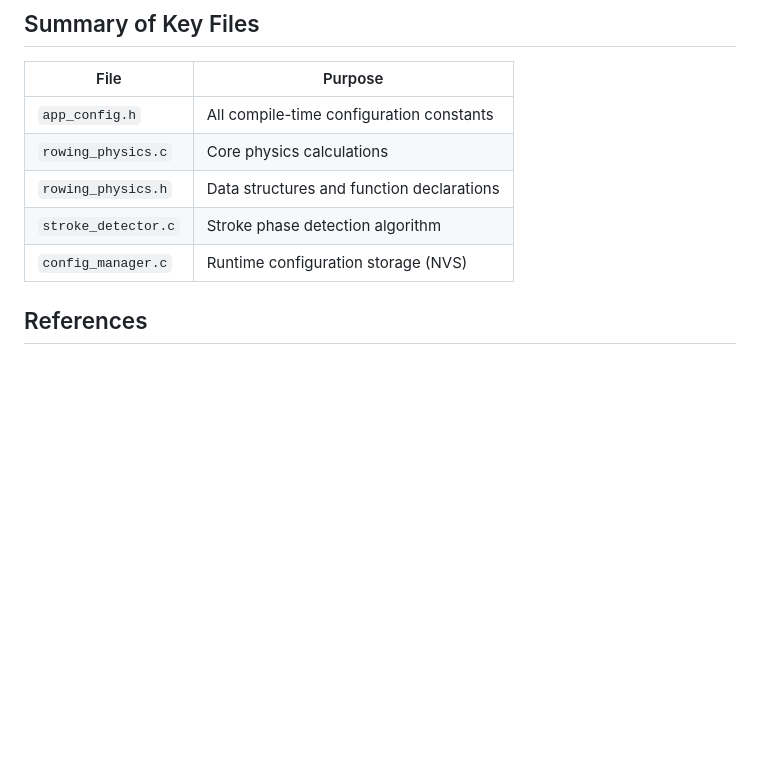
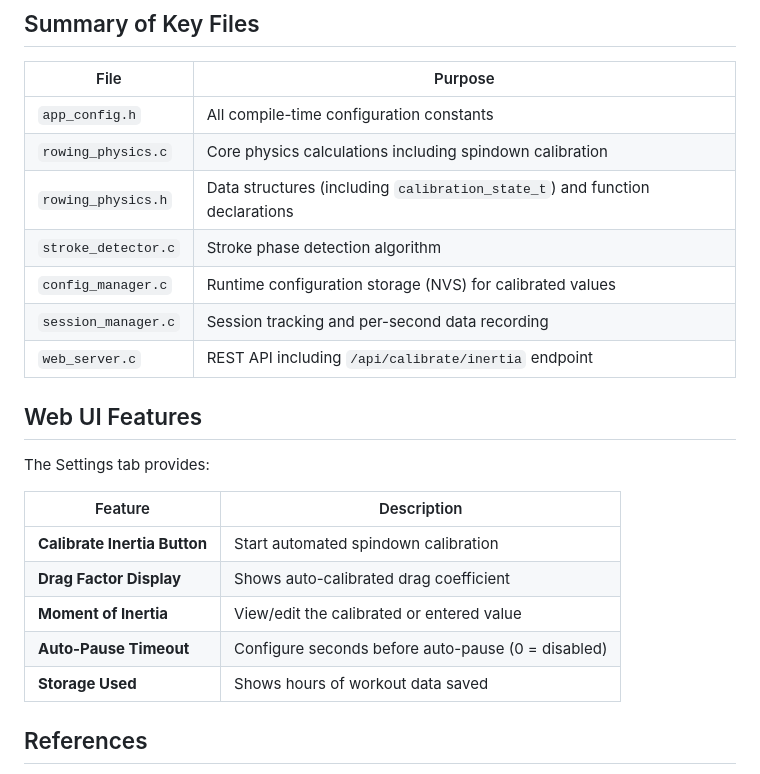
Before and after one commit to j0b333/ESP32RowingMachine, a Markdown page: docs/PHYSICS_MODEL.md, the part around one of its changes. Drawn GitHub-style; blank space fills up the shorter version.

```diff
--- a/docs/PHYSICS_MODEL.md
+++ b/docs/PHYSICS_MODEL.md
@@ -285,10 +346,24 @@ If your time doesn't match expected effort level, check your moment of inertia c
 | File | Purpose |
 |------|---------|
 | `app_config.h` | All compile-time configuration constants |
-| `rowing_physics.c` | Core physics calculations |
-| `rowing_physics.h` | Data structures and function declarations |
+| `rowing_physics.c` | Core physics calculations including spindown calibration |
+| `rowing_physics.h` | Data structures (including `calibration_state_t`) and function declarations |
 | `stroke_detector.c` | Stroke phase detection algorithm |
-| `config_manager.c` | Runtime configuration storage (NVS) |
+| `config_manager.c` | Runtime configuration storage (NVS) for calibrated values |
+| `session_manager.c` | Session tracking and per-second data recording |
+| `web_server.c` | REST API including `/api/calibrate/inertia` endpoint |
+
+## Web UI Features
+
+The Settings tab provides:
+
+| Feature | Description |
+|---------|-------------|
+| **Calibrate Inertia Button** | Start automated spindown calibration |
+| **Drag Factor Display** | Shows auto-calibrated drag coefficient |
+| **Moment of Inertia** | View/edit the calibrated or entered value |
+| **Auto-Pause Timeout** | Configure seconds before auto-pause (0 = disabled) |
+| **Storage Used** | Shows hours of workout data saved |
 
 ## References
 
```
Also changed, not shown: other parts of docs/PHYSICS_MODEL.md (+95 -34 lines).
